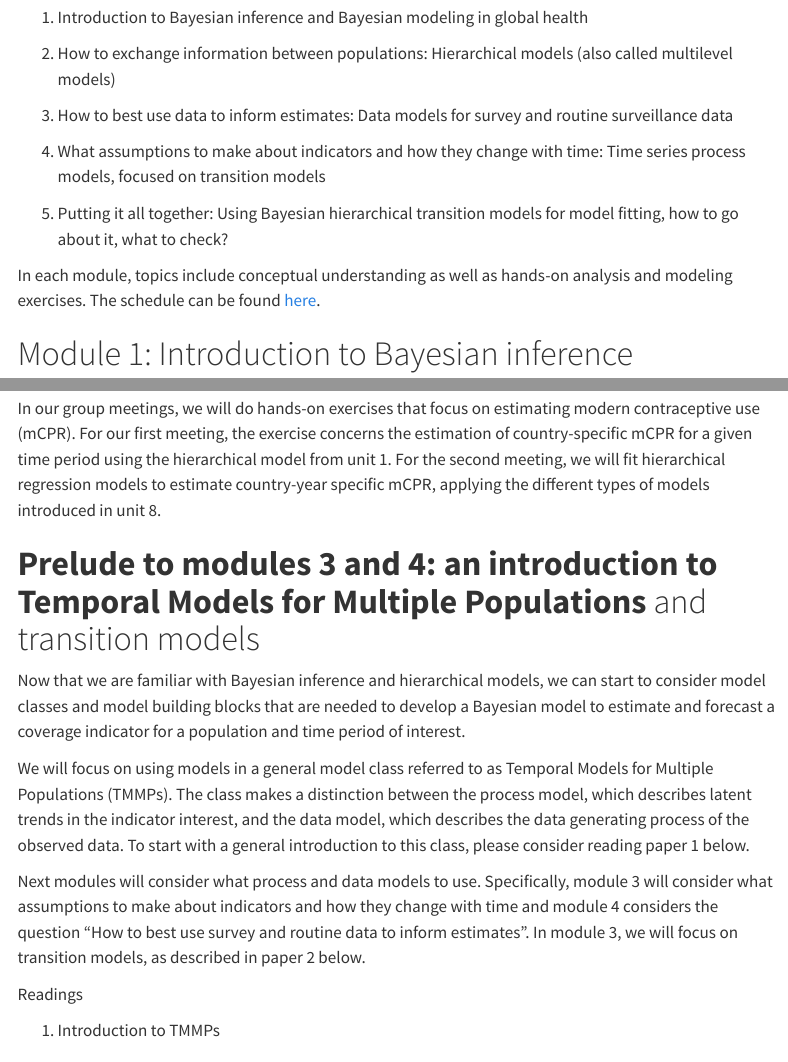
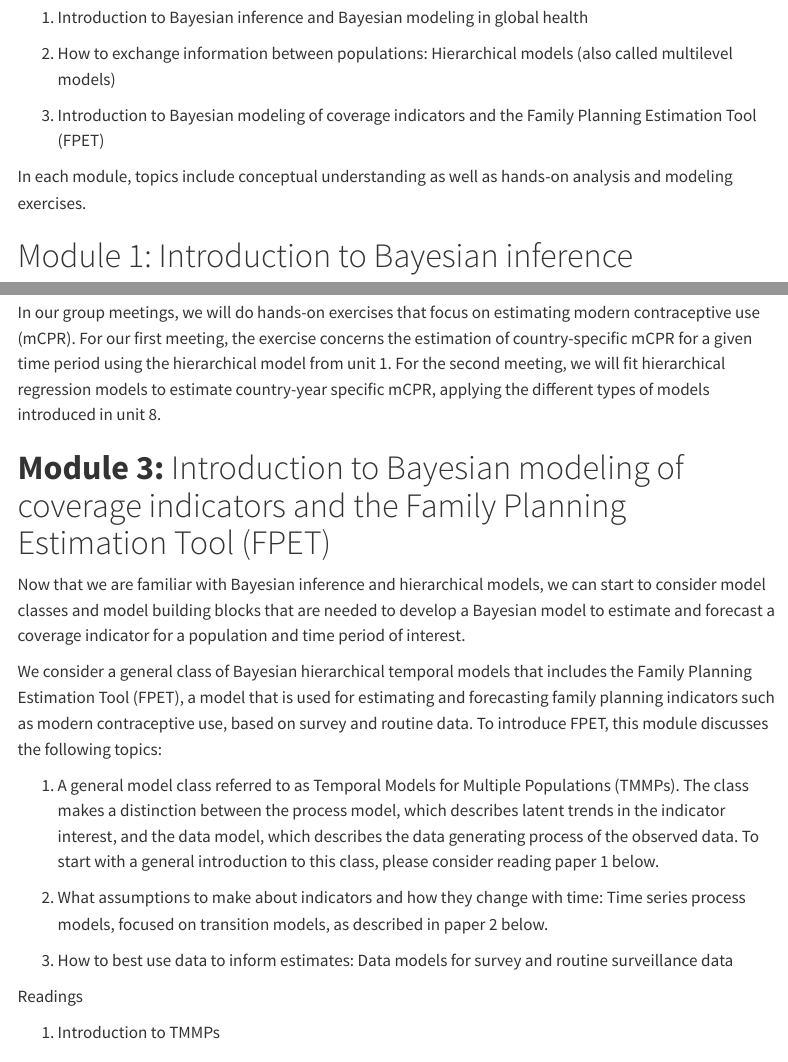
Before and after one commit to leontinealkema/bayesforRMNCHcoverage, a Quarto document (modules.qmd): the page in a window 1100 px wide, from 420 px down, and a second part further down, joined at a grey line. Rendered offline with R 4.5, knitr and Pandoc in place of Quarto, with nearby package versions; menus at the side of the page are left out.

Commit message:
add module 3

```diff
--- a/modules.qmd
+++ b/modules.qmd
@@ -24,13 +24,9 @@ The training is divided into 5 modules:
 
 2.  How to exchange information between populations: Hierarchical models (also called multilevel models)
 
-3.  How to best use data to inform estimates: Data models for survey and routine surveillance data
+3.  Introduction to Bayesian modeling of coverage indicators and the Family Planning Estimation Tool (FPET)
 
-4.  What assumptions to make about indicators and how they change with time: Time series process models, focused on transition models
-
-5.  Putting it all together: Using Bayesian hierarchical transition models for model fitting, how to go about it, what to check?
-
-In each module, topics include conceptual understanding as well as hands-on analysis and modeling exercises. The schedule can be found [here](https://docs.google.com/spreadsheets/d/e/2PACX-1vROdU0FX10fhCk6MeEwB6XQ0m4o_HNY4KhQQ7y77XkAnUtfafx-3fiNrO-VZ4VEmMvgldmKYRt6_ye0/pubhtml?gid=1779572550&single=true "Schedule").
+In each module, topics include conceptual understanding as well as hands-on analysis and modeling exercises.
 
 # Module 1: Introduction to Bayesian inference
 
@@ -108,13 +102,17 @@ Note that in this material, the second unit gets a little more technical and may
 
 In our group meetings, we will do hands-on exercises that focus on estimating modern contraceptive use (mCPR). For our first meeting, the exercise concerns the estimation of country-specific mCPR for a given time period using the hierarchical model from unit 1. For the second meeting, we will fit hierarchical regression models to estimate country-year specific mCPR, applying the different types of models introduced in unit 8.
 
-# **Prelude to modules 3 and 4: an introduction to Temporal Models for Multiple Populations** and transition models
+# **Module 3:** Introduction to Bayesian modeling of coverage indicators and the Family Planning Estimation Tool (FPET)
 
 Now that we are familiar with Bayesian inference and hierarchical models, we can start to consider model classes and model building blocks that are needed to develop a Bayesian model to estimate and forecast a coverage indicator for a population and time period of interest.
 
-We will focus on using models in a general model class referred to as Temporal Models for Multiple Populations (TMMPs). The class makes a distinction between the process model, which describes latent trends in the indicator interest, and the data model, which describes the data generating process of the observed data. To start with a general introduction to this class, please consider reading paper 1 below.
+We consider a general class of Bayesian hierarchical temporal models that includes the Family Planning Estimation Tool (FPET), a model that is used for estimating and forecasting family planning indicators such as modern contraceptive use, based on survey and routine data. To introduce FPET, this module discusses the following topics:
 
-Next modules will consider what process and data models to use. Specifically, module 3 will consider what assumptions to make about indicators and how they change with time and module 4 considers the question “How to best use survey and routine data to inform estimates”. In module 3, we will focus on transition models, as described in paper 2 below.
+1.  A general model class referred to as Temporal Models for Multiple Populations (TMMPs). The class makes a distinction between the process model, which describes latent trends in the indicator interest, and the data model, which describes the data generating process of the observed data. To start with a general introduction to this class, please consider reading paper 1 below.
+
+2.  What assumptions to make about indicators and how they change with time: Time series process models, focused on transition models, as described in paper 2 below.
+
+3.  How to best use data to inform estimates: Data models for survey and routine surveillance data
 
 Readings
 
```
Also changed, not shown: docs/search.json, modules.qmd (6 more changed lines), 1 other file.
